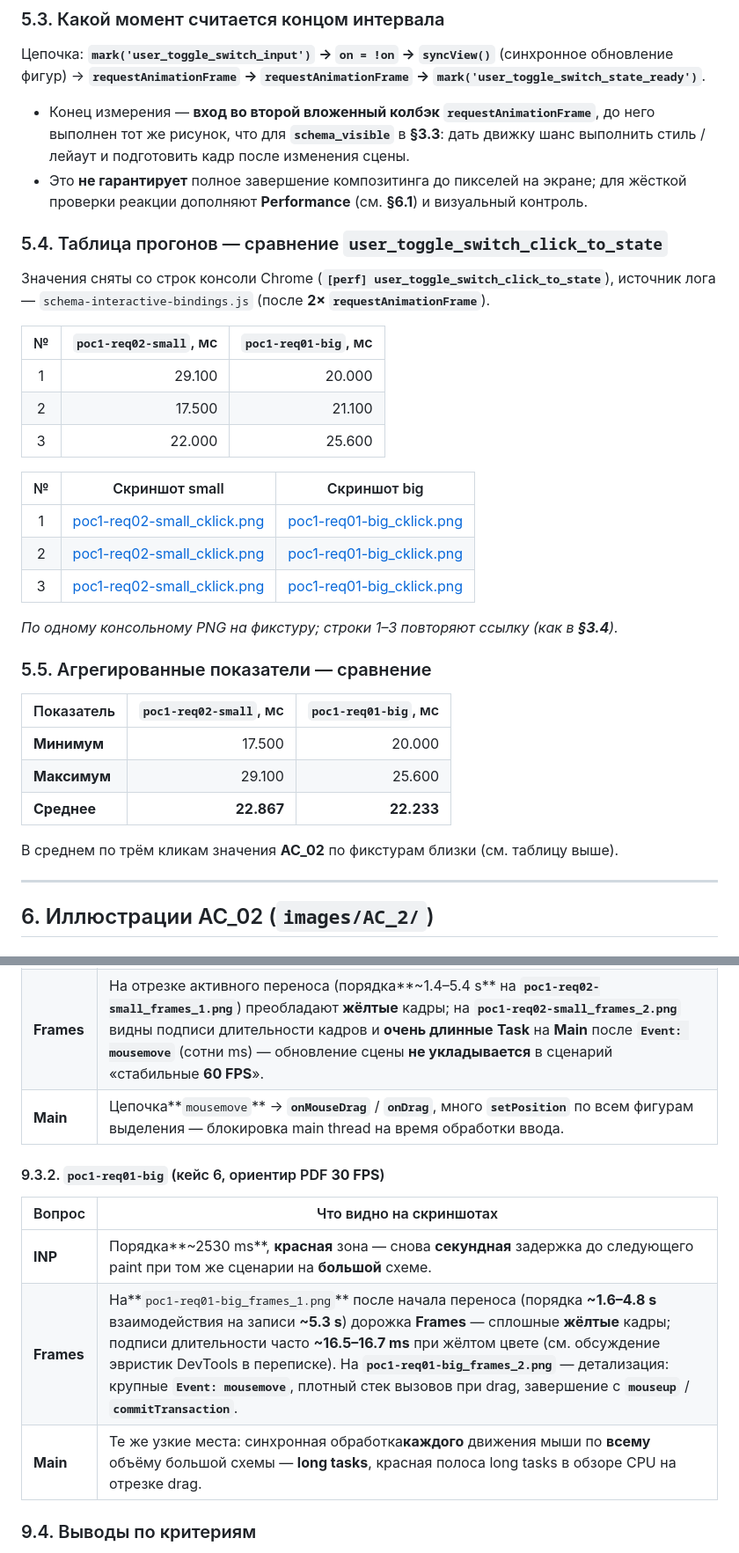
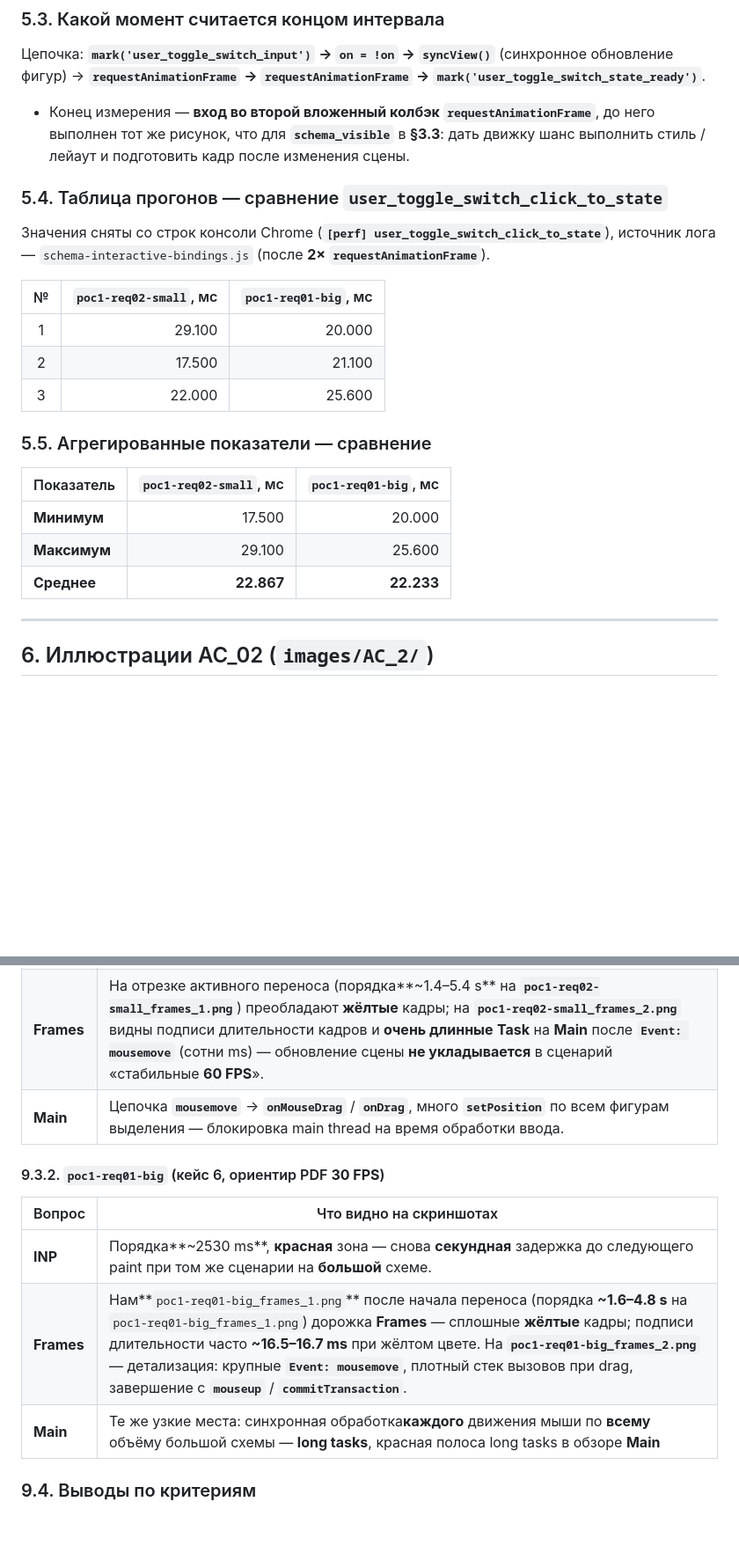
Before and after one commit to 8ladimirovi4/draw2d_performance_test, a Markdown page: test_report.md, 2 parts joined by grey strips. Shown at 88% size. Rendered like a GitHub page; blank space fills up the shorter version.

Commit message:
fix: test report

```diff
--- a/test_report.md
+++ b/test_report.md
@@ -125,7 +115,6 @@
 Цепочка: **`mark('user_toggle_switch_input')` → `on = !on` → `syncView()`** (синхронное обновление фигур) → **`requestAnimationFrame` → `requestAnimationFrame` → `mark('user_toggle_switch_state_ready')`**.
 
 - Конец измерения — **вход во второй вложенный колбэк `requestAnimationFrame`**, до него выполнен тот же рисунок, что для **`schema_visible`** в **§3.3**: дать движку шанс выполнить стиль / лейаут и подготовить кадр после изменения сцены.
-- Это **не гарантирует** полное завершение композитинга до пикселей на экране; для жёсткой проверки реакции дополняют **Performance** (см. **§6.1**) и визуальный контроль.
 
 ### 5.4. Таблица прогонов — сравнение `user_toggle_switch_click_to_state`
 
@@ -138,15 +127,6 @@
 | 2 |                   17.500 |                 21.100 |
 | 3 |                   22.000 |                 25.600 |
 
-
-| № | Скриншот small                                                 | Скриншот big                                               |
-| :--: | ------------------------------------------------------------------------ | -------------------------------------------------------------------- |
-| 1 | [poc1-req02-small_cklick.png](images/AC_2/poc1-req02-small_cklick.png) | [poc1-req01-big_cklick.png](images/AC_2/poc1-req01-big_cklick.png) |
-| 2 | [poc1-req02-small_cklick.png](images/AC_2/poc1-req02-small_cklick.png) | [poc1-req01-big_cklick.png](images/AC_2/poc1-req01-big_cklick.png) |
-| 3 | [poc1-req02-small_cklick.png](images/AC_2/poc1-req02-small_cklick.png) | [poc1-req01-big_cklick.png](images/AC_2/poc1-req01-big_cklick.png) |
-
-*По одному консольному PNG на фикстуру; строки 1–3 повторяют ссылку (как в **§3.4**).*
-
 ### 5.5. Агрегированные показатели — сравнение
 
 
@@ -155,8 +135,6 @@
 | **Минимум**   |                   17.500 |                 20.000 |
 | **Максимум** |                   29.100 |                 25.600 |
 | **Среднее**   |               **22.867** |             **22.233** |
-
-В среднем по трём кликам значения **AC_02** по фикстурам близки (см. таблицу выше).
 
 ---
 
@@ -269,16 +242,16 @@
 | -------------- | --------------------------------------------------------------------------------------------------------------------------------------------------------------------------------------------------------------------------------------------------------------------------------------------------------------------------------------------------------------------------------------------------------------------------------------------------------------------------------------------------------------------------------------- |
 | **INP**      | Порядка**~3050 ms**, **красная** зона Insights — отклик при перетаскивании всего выделения **очень медленный**.                                                                                                                                                                                                                                                                                                                                                 |
 | **Frames**   | На отрезке активного переноса (порядка**~1.4–5.4 s** на **`poc1-req02-small_frames_1.png`**) преобладают **жёлтые** кадры; на **`poc1-req02-small_frames_2.png`** видны подписи длительности кадров и **очень длинные** **Task** на **Main** после **`Event: mousemove`** (сотни ms) — обновление сцены **не укладывается** в сценарий «стабильные **60 FPS**». |
-| **Main**     | Цепочка**`mousemove`** → **`onMouseDrag`** / **`onDrag`**, много **`setPosition`** по всем фигурам выделения — блокировка main thread на время обработки ввода.                                                                                                                                                                                                                                                                                                    |
+| **Main**     | Цепочка **`mousemove`** → **`onMouseDrag`** / **`onDrag`**, много **`setPosition`** по всем фигурам выделения — блокировка main thread на время обработки ввода.                                                                                                                                                                                                                                                                                                   |
 
 #### 9.3.2. `poc1-req01-big` (кейс 6, ориентир PDF **30 FPS**)
 
 
-| Вопрос | Что видно на скриншотах                                                                                                                                                                                                                                                                                                                                                                                                                                                                                                                                                                                                                           |
-| -------------- | ----------------------------------------------------------------------------------------------------------------------------------------------------------------------------------------------------------------------------------------------------------------------------------------------------------------------------------------------------------------------------------------------------------------------------------------------------------------------------------------------------------------------------------------------------------------------------------------------------------------------------------------------------------------------- |
-| **INP**      | Порядка**~2530 ms**, **красная** зона — снова **секундная** задержка до следующего paint при том же сценарии на **большой** схеме.                                                                                                                                                                                                                                                                                                                                                                                                                                                 |
-| **Frames**   | На**`poc1-req01-big_frames_1.png`** после начала переноса (порядка **~1.6–4.8 s** взаимодействия на записи **~5.3 s**) дорожка **Frames** — сплошные **жёлтые** кадры; подписи длительности часто **~16.5–16.7 ms** при жёлтом цвете (см. обсуждение эвристик DevTools в переписке). На **`poc1-req01-big_frames_2.png`** — детализация: крупные **`Event: mousemove`**, плотный стек вызовов при drag, завершение с **`mouseup`** / **`commitTransaction`**. |
-| **Main**     | Те же узкие места: синхронная обработка**каждого** движения мыши по **всему** объёму большой схемы — **long tasks**, красная полоса long tasks в обзоре CPU на отрезке drag.                                                                                                                                                                                                                                                                                                                                                                               |
+| Вопрос | Что видно на скриншотах                                                                                                                                                                                                                                                                                                                                                                                                                                                                                                                         |
+| -------------- | --------------------------------------------------------------------------------------------------------------------------------------------------------------------------------------------------------------------------------------------------------------------------------------------------------------------------------------------------------------------------------------------------------------------------------------------------------------------------------------------------------------------------------------------------------------------- |
+| **INP**      | Порядка**~2530 ms**, **красная** зона — снова **секундная** задержка до следующего paint при том же сценарии на **большой** схеме.                                                                                                                                                                                                                                                                                                                                               |
+| **Frames**   | Нам**`poc1-req01-big_frames_1.png`** после начала переноса (порядка **~1.6–4.8 s** на `poc1-req01-big_frames_1.png`) дорожка **Frames** — сплошные **жёлтые** кадры; подписи длительности часто **~16.5–16.7 ms** при жёлтом цвете. На **`poc1-req01-big_frames_2.png`** — детализация: крупные **`Event: mousemove`**, плотный стек вызовов при drag, завершение с **`mouseup`** / **`commitTransaction`**. |
+| **Main**     | Те же узкие места: синхронная обработка**каждого** движения мыши по **всему** объёму большой схемы — **long tasks**, красная полоса long tasks в обзоре **Main**                                                                                                                                                                                                                                                                                                  |
 
 ### 9.4. Выводы по критериям
 
```
Also changed, not shown: other parts of test_report.md (+10 -25 lines).
